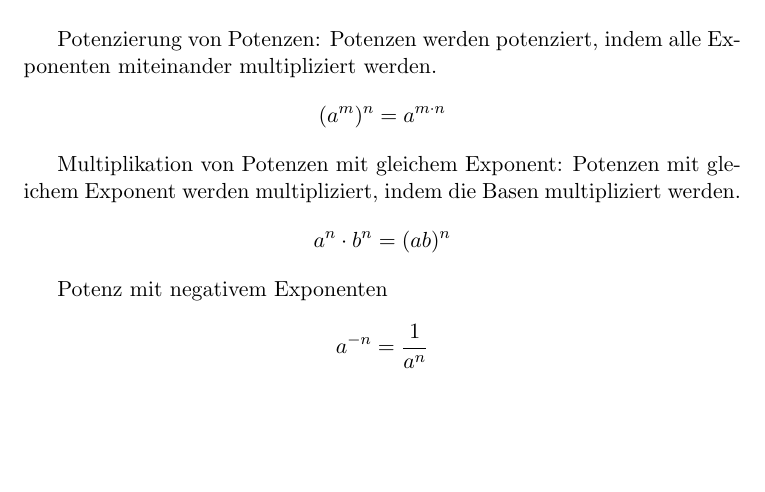
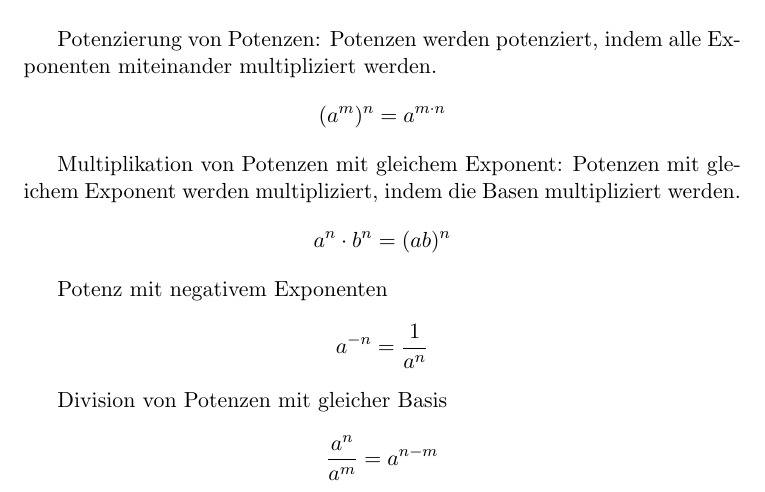
Before and after one commit to papack/math, a LaTeX document (spicker/Potenzgesetze.tex): part of the page, cut so that both start at the same text, the shorter picture padded with empty space. Compiled offline with pdfLaTeX.

Commit message:
add gesetzt

```diff
--- a/spicker/Potenzgesetze.tex
+++ b/spicker/Potenzgesetze.tex
@@ -24,6 +24,7 @@ $$ a^{n} \cdot b^{n} = (ab)^{n} $$
 Potenz mit negativem Exponenten
 $$ a^{-n} = \frac{1}{a^{n}}$$
 
-
+Division von Potenzen mit gleicher Basis
+$$ \frac{a^{n}}{a^{m}} = a^{n-m} $$
 
 \end{document}
```
